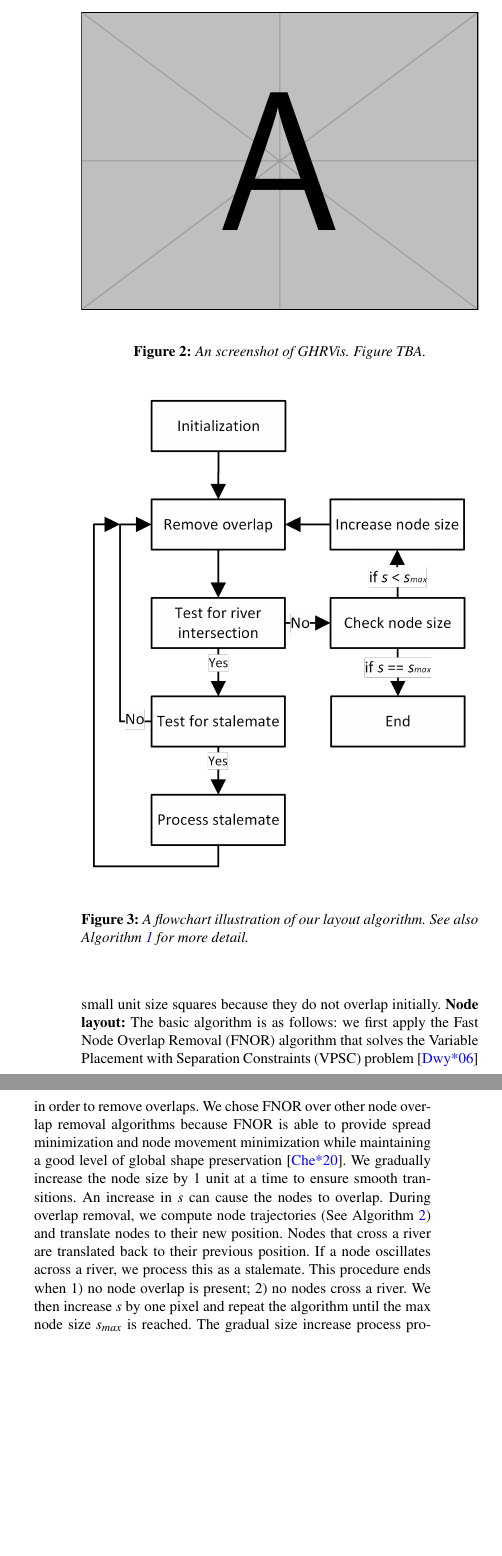
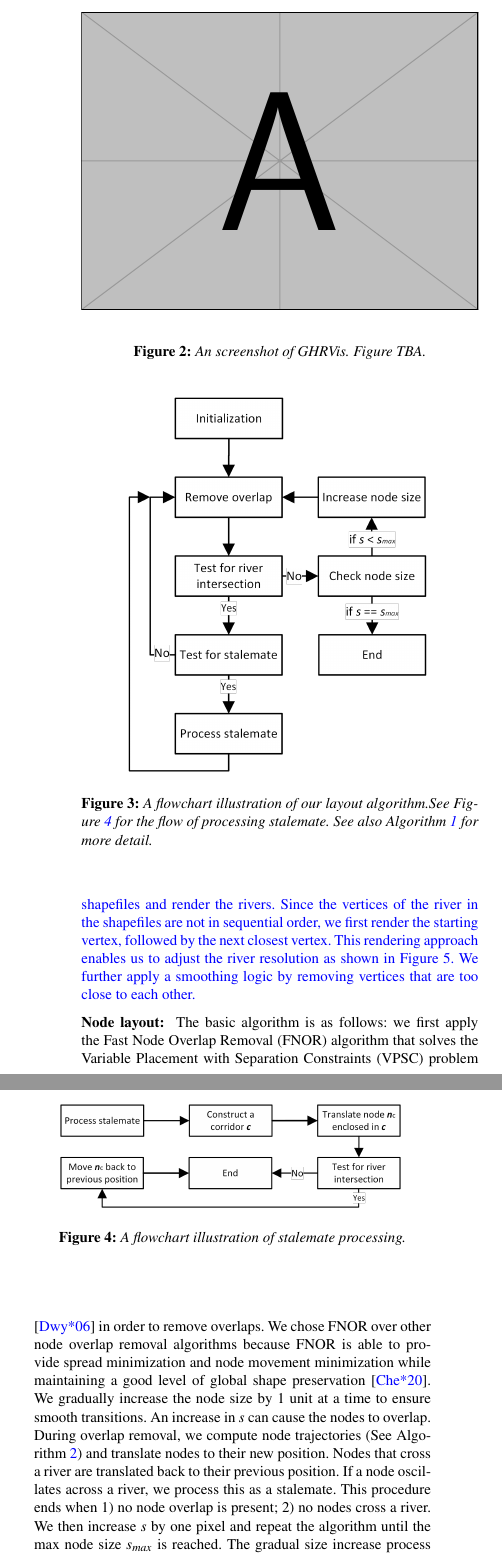
Before and after one commit to thevisgroup/Demers-Cartogram-with-Rivers, a LaTeX document (paper/GHRVis.tex, which reads paper/section/main.tex): two parts of the columns of page 4 of 8 before the commit and two parts of the columns of page 4 of 9 after it, joined at a grey line, cut so that both start at the same text, the shorter picture padded with empty space. Compiled offline with pdfLaTeX.

Commit message:
draft: review

```diff
--- a/paper/section/main.tex
+++ b/paper/section/main.tex
@@ -12,13 +12,24 @@
 {
     \begin{figure}[tb!]
         \centering
-        \includegraphics[width=\columnwidth]{figure/flowchart.png}
-        \caption{A flowchart illustration of our layout algorithm. See also \algoref{alg:UpdateNodePosition} for more detail.}
+        \includegraphics[width=0.8\columnwidth]{figure/flowchart.png}
+        \caption{A flowchart illustration of our layout algorithm.See \figref{fig:flowchart-stalemate} for the flow of processing stalemate. See also \algoref{alg:UpdateNodePosition} for more detail.}
         \label{fig:flowchart}
+    \end{figure}
+
+    \begin{figure}[tb!]
+        \centering
+        \includegraphics[width=0.9\columnwidth]{figure/flowchart stalemate.png}
+        \caption{A flowchart illustration of stalemate processing.}
+        \label{fig:flowchart-stalemate}
     \end{figure}
 }
 
-\algoref{alg:UpdateNodePosition} and \figref{fig:flowchart} provide an overview of the process. \textbf{Initialization:} We first load and render the CCG geospatial boundaries. For each CCG we compute the centroid and represent it using a small unit size square node, $ \node $, with initial size, $ \nodeSize $. We start with small unit size squares because they do not overlap initially. \textbf{Node layout:} The basic algorithm is as follows: we first apply the Fast Node Overlap Removal (FNOR) algorithm that solves the Variable Placement with Separation Constraints (VPSC) problem \cite{dwyer2006fast} in order to remove overlaps. We chose FNOR over other node overlap removal algorithms because FNOR is able to provide spread minimization and node movement minimization while maintaining a good level of global shape preservation \cite{chen2020Node}. We gradually increase the node size by 1 unit at a time to ensure smooth transitions. An increase in $ \nodeSize $ can cause the nodes to overlap. During overlap removal, we compute node trajectories (See \algoref{alg:check river intersection}) and translate nodes to their new position. Nodes that cross a river are translated back to their previous position. If a node oscillates across a river, we process this as a stalemate. This procedure ends when 1) no node overlap is present; 2) no nodes cross a river. We then increase $ \nodeSize $ by one pixel and repeat the algorithm until the max node size $ \nodeSizeMax $ is reached. The gradual size increase process provides stability to the layout and helps minimize geographical error.
+\algoref{alg:UpdateNodePosition} and \figref{fig:flowchart} provide an overview of the process.
+
+\bobgraph{Initialization:} We first load and render the CCG geospatial boundaries. For each CCG we compute the centroid and represent it using a square node, $ \node $, with the initial size, $ \nodeSize $. \new{We then load the river shapefiles and render the rivers. Since the vertices of the river in the shapefiles are not in sequential order, we first render the starting vertex, followed by the next closest vertex. This rendering approach enables us to adjust the river resolution as shown in \figref{fig:river resolution}. We further apply a smoothing logic by removing vertices that are too close to each other.}
+
+\bobgraph{Node layout:} The basic algorithm is as follows: we first apply the Fast Node Overlap Removal (FNOR) algorithm that solves the Variable Placement with Separation Constraints (VPSC) problem \cite{dwyer2006fast} in order to remove overlaps. We chose FNOR over other node overlap removal algorithms because FNOR is able to provide spread minimization and node movement minimization while maintaining a good level of global shape preservation \cite{chen2020Node}. We gradually increase the node size by 1 unit at a time to ensure smooth transitions. An increase in $ \nodeSize $ can cause the nodes to overlap. During overlap removal, we compute node trajectories (See \algoref{alg:check river intersection}) and translate nodes to their new position. Nodes that cross a river are translated back to their previous position. If a node oscillates across a river, we process this as a stalemate. This procedure ends when 1) no node overlap is present; 2) no nodes cross a river. We then increase $ \nodeSize $ by one pixel and repeat the algorithm until the max node size $ \nodeSizeMax $ is reached. The gradual size increase process provides stability to the layout and helps minimize geographical error.
 
 % \begin{noindent}
 
@@ -97,7 +108,7 @@ We use rivers as topological boundaries and prevent nodes from crossing them. Th
 \begin{figure}[tb!]
     \centering
     \includegraphics[width=\columnwidth]{figure/river_resolution.png}
-    \caption{The resolution of rivers can be dynamically adjusted by the user. The top figure shows River Thames at its original resolution with 10,170 edges. The bottom figure shows the river at a  reduced resolution of 65 edges. The reduced resolution preserves the majority of River Thames' original shape and improves the performance of our river intersection tests.}
+    \caption{The resolution of rivers can be dynamically adjusted by the user. A shows River Thames at its original resolution with 10,170 edges. B shows the river at a reduced resolution of 49 edges. \new{We further smooth the river by removing vertices in dense areas, as shown in C.} The reduced resolution preserves the majority of River Thames' original shape and improves the performance of our river intersection tests.}
     \label{fig:river resolution}
 \end{figure}
 }
```
Also changed, not shown: paper/GHRVis.bbl, paper/figure/corridor.png, paper/figure/flowchart stalemate.png (added), paper/figure/river_resolution.png, paper/section/main.tex (2 more changed lines), 3 other files.
